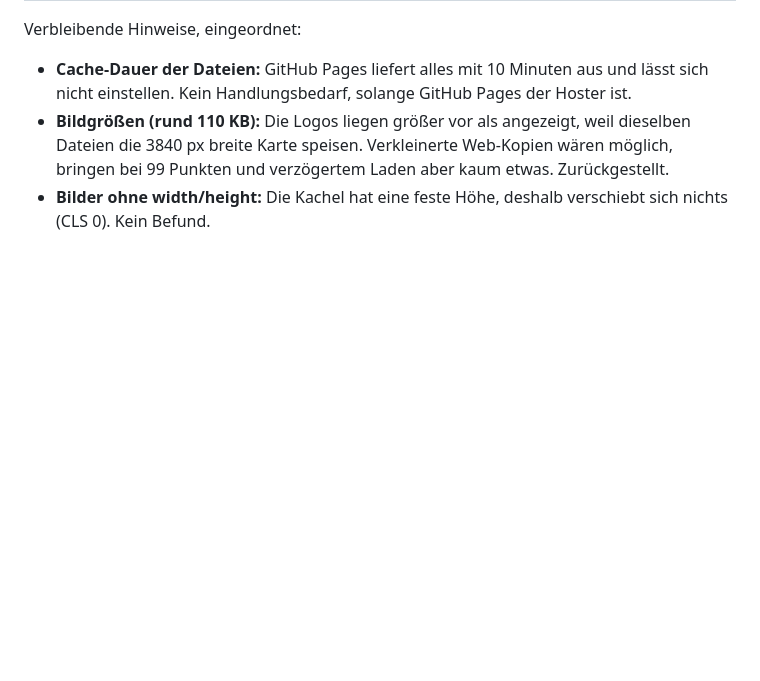
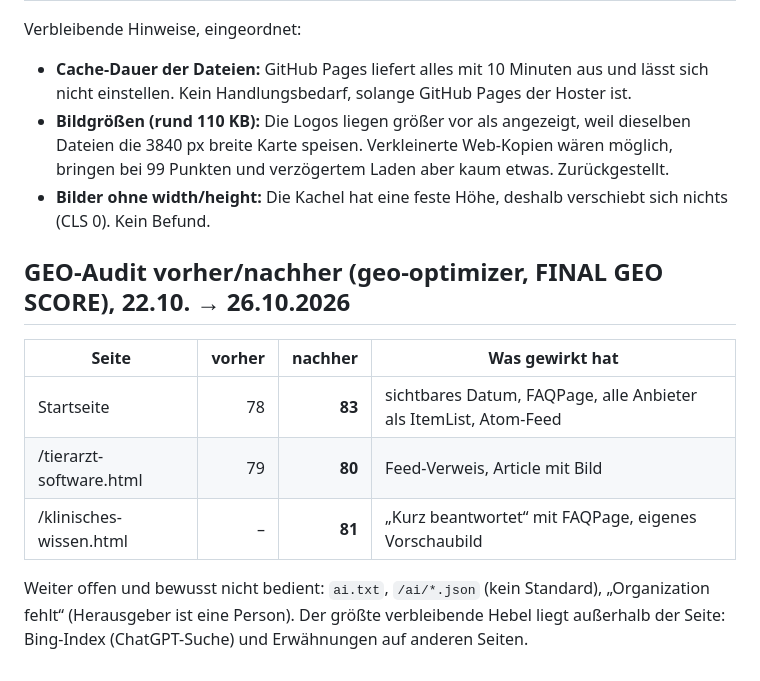
Before and after one commit to freimoser/vetkompass, a Markdown page: docs/SEO-PFLEGE.md, the part around the change. Drawn GitHub-style; blank space fills up the shorter version.

Commit message:
GEO-Audit nachher: Startseite 78 -> 83
Co-Authored-By: Claude Opus 5.5 <noreply@anthropic.com>

```diff
--- a/docs/SEO-PFLEGE.md
+++ b/docs/SEO-PFLEGE.md
@@ -243,3 +243,16 @@ Verbleibende Hinweise, eingeordnet:
   kaum etwas. Zurückgestellt.
 - **Bilder ohne width/height:** Die Kachel hat eine feste Höhe, deshalb
   verschiebt sich nichts (CLS 0). Kein Befund.
+
+## GEO-Audit vorher/nachher (geo-optimizer, FINAL GEO SCORE), 22.10. → 26.10.2026
+
+| Seite | vorher | nachher | Was gewirkt hat |
+|---|---:|---:|---|
+| Startseite | 78 | **83** | sichtbares Datum, FAQPage, alle Anbieter als ItemList, Atom-Feed |
+| /tierarzt-software.html | 79 | **80** | Feed-Verweis, Article mit Bild |
+| /klinisches-wissen.html | – | **81** | „Kurz beantwortet“ mit FAQPage, eigenes Vorschaubild |
+
+Weiter offen und bewusst nicht bedient: `ai.txt`, `/ai/*.json` (kein Standard),
+„Organization fehlt“ (Herausgeber ist eine Person). Der größte verbleibende
+Hebel liegt außerhalb der Seite: Bing-Index (ChatGPT-Suche) und Erwähnungen
+auf anderen Seiten.
```
